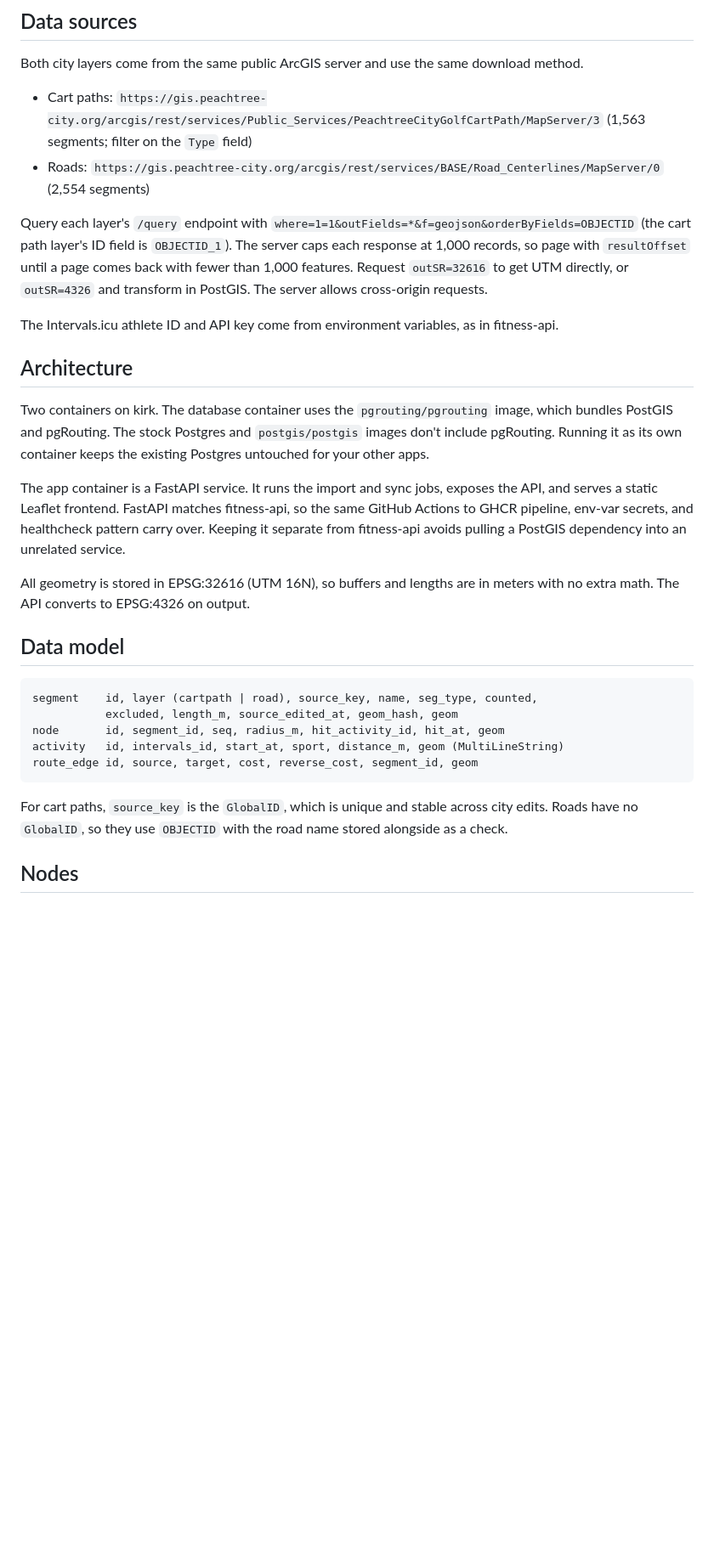
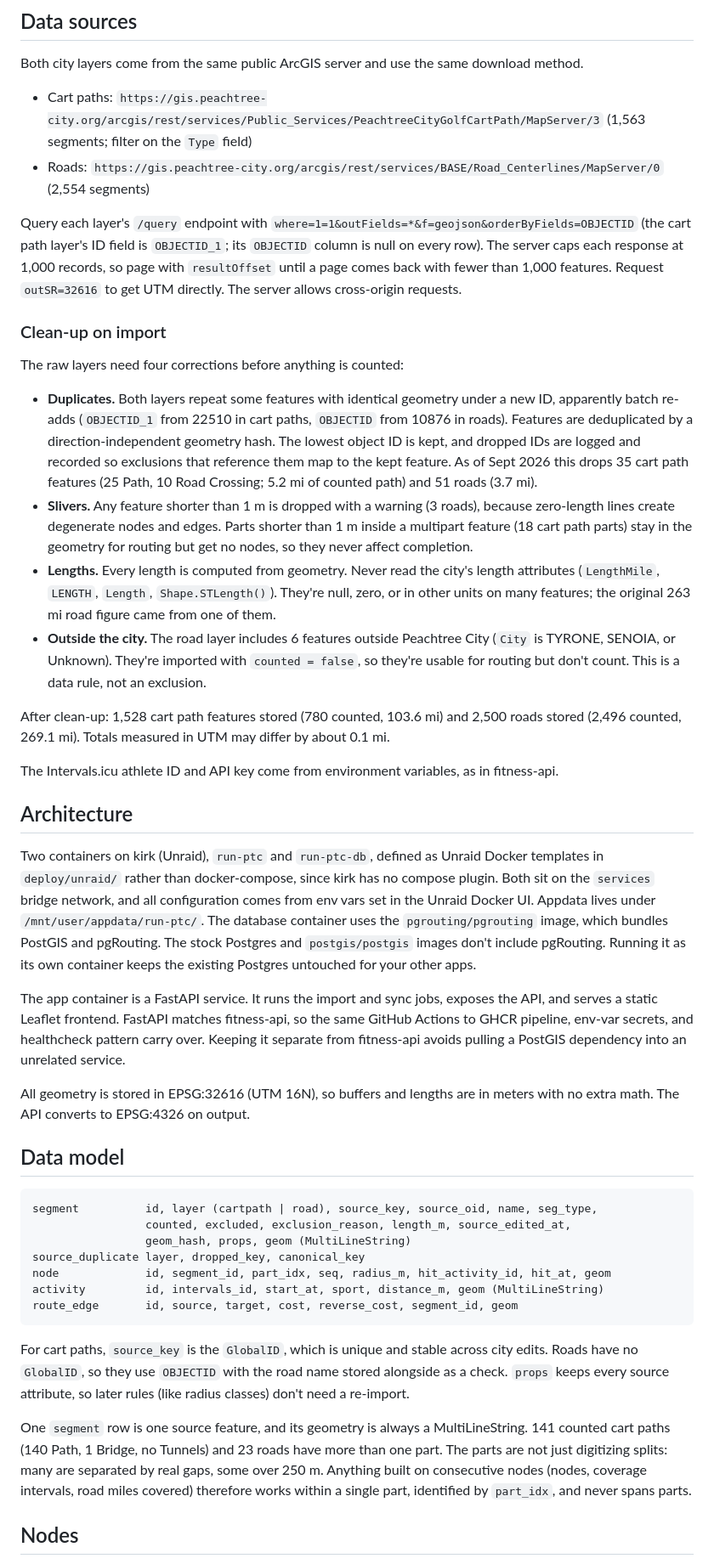
Before and after one commit to cailloux/run-ptc, a Markdown page: docs/PLAN.md, the part around one of its changes. Shown at 85% size. Rendered like a GitHub page; blank space fills up the shorter version.

````diff
--- a/docs/PLAN.md
+++ b/docs/PLAN.md
@@ -28,13 +28,24 @@ Both city layers come from the same public ArcGIS server and use the same downlo
 - Cart paths: `https://gis.peachtree-city.org/arcgis/rest/services/Public_Services/PeachtreeCityGolfCartPath/MapServer/3` (1,563 segments; filter on the `Type` field)
 - Roads: `https://gis.peachtree-city.org/arcgis/rest/services/BASE/Road_Centerlines/MapServer/0` (2,554 segments)
 
-Query each layer's `/query` endpoint with `where=1=1&outFields=*&f=geojson&orderByFields=OBJECTID` (the cart path layer's ID field is `OBJECTID_1`). The server caps each response at 1,000 records, so page with `resultOffset` until a page comes back with fewer than 1,000 features. Request `outSR=32616` to get UTM directly, or `outSR=4326` and transform in PostGIS. The server allows cross-origin requests.
+Query each layer's `/query` endpoint with `where=1=1&outFields=*&f=geojson&orderByFields=OBJECTID` (the cart path layer's ID field is `OBJECTID_1`; its `OBJECTID` column is null on every row). The server caps each response at 1,000 records, so page with `resultOffset` until a page comes back with fewer than 1,000 features. Request `outSR=32616` to get UTM directly. The server allows cross-origin requests.
+
+### Clean-up on import
+
+The raw layers need four corrections before anything is counted:
+
+- **Duplicates.** Both layers repeat some features with identical geometry under a new ID, apparently batch re-adds (`OBJECTID_1` from 22510 in cart paths, `OBJECTID` from 10876 in roads). Features are deduplicated by a direction-independent geometry hash. The lowest object ID is kept, and dropped IDs are logged and recorded so exclusions that reference them map to the kept feature. As of Sept 2026 this drops 35 cart path features (25 Path, 10 Road Crossing; 5.2 mi of counted path) and 51 roads (3.7 mi).
+- **Slivers.** Any feature shorter than 1 m is dropped with a warning (3 roads), because zero-length lines create degenerate nodes and edges. Parts shorter than 1 m inside a multipart feature (18 cart path parts) stay in the geometry for routing but get no nodes, so they never affect completion.
+- **Lengths.** Every length is computed from geometry. Never read the city's length attributes (`LengthMile`, `LENGTH`, `Length`, `Shape.STLength()`). They're null, zero, or in other units on many features; the original 263 mi road figure came from one of them.
+- **Outside the city.** The road layer includes 6 features outside Peachtree City (`City` is TYRONE, SENOIA, or Unknown). They're imported with `counted = false`, so they're usable for routing but don't count. This is a data rule, not an exclusion.
+
+After clean-up: 1,528 cart path features stored (780 counted, 103.6 mi) and 2,500 roads stored (2,496 counted, 269.1 mi). Totals measured in UTM may differ by about 0.1 mi.
 
 The Intervals.icu athlete ID and API key come from environment variables, as in fitness-api.
 
 ## Architecture
 
-Two containers on kirk. The database container uses the `pgrouting/pgrouting` image, which bundles PostGIS and pgRouting. The stock Postgres and `postgis/postgis` images don't include pgRouting. Running it as its own container keeps the existing Postgres untouched for your other apps.
+Two containers on kirk (Unraid), `run-ptc` and `run-ptc-db`, defined as Unraid Docker templates in `deploy/unraid/` rather than docker-compose, since kirk has no compose plugin. Both sit on the `services` bridge network, and all configuration comes from env vars set in the Unraid Docker UI. Appdata lives under `/mnt/user/appdata/run-ptc/`. The database container uses the `pgrouting/pgrouting` image, which bundles PostGIS and pgRouting. The stock Postgres and `postgis/postgis` images don't include pgRouting. Running it as its own container keeps the existing Postgres untouched for your other apps.
 
 The app container is a FastAPI service. It runs the import and sync jobs, exposes the API, and serves a static Leaflet frontend. FastAPI matches fitness-api, so the same GitHub Actions to GHCR pipeline, env-var secrets, and healthcheck pattern carry over. Keeping it separate from fitness-api avoids pulling a PostGIS dependency into an unrelated service.
 
@@ -43,14 +54,18 @@ All geometry is stored in EPSG:32616 (UTM 16N), so buffers and lengths are in me
 ## Data model
 
 ```
-segment    id, layer (cartpath | road), source_key, name, seg_type, counted,
-           excluded, length_m, source_edited_at, geom_hash, geom
-node       id, segment_id, seq, radius_m, hit_activity_id, hit_at, geom
-activity   id, intervals_id, start_at, sport, distance_m, geom (MultiLineString)
-route_edge id, source, target, cost, reverse_cost, segment_id, geom
+segment          id, layer (cartpath | road), source_key, source_oid, name, seg_type,
+                 counted, excluded, exclusion_reason, length_m, source_edited_at,
+                 geom_hash, props, geom (MultiLineString)
+source_duplicate layer, dropped_key, canonical_key
+node             id, segment_id, part_idx, seq, radius_m, hit_activity_id, hit_at, geom
+activity         id, intervals_id, start_at, sport, distance_m, geom (MultiLineString)
+route_edge       id, source, target, cost, reverse_cost, segment_id, geom
 ```
 
-For cart paths, `source_key` is the `GlobalID`, which is unique and stable across city edits. Roads have no `GlobalID`, so they use `OBJECTID` with the road name stored alongside as a check.
+For cart paths, `source_key` is the `GlobalID`, which is unique and stable across city edits. Roads have no `GlobalID`, so they use `OBJECTID` with the road name stored alongside as a check. `props` keeps every source attribute, so later rules (like radius classes) don't need a re-import.
+
+One `segment` row is one source feature, and its geometry is always a MultiLineString. 141 counted cart paths (140 Path, 1 Bridge, no Tunnels) and 23 roads have more than one part. The parts are not just digitizing splits: many are separated by real gaps, some over 250 m. Anything built on consecutive nodes (nodes, coverage intervals, road miles covered) therefore works within a single part, identified by `part_idx`, and never spans parts.
 
 ## Nodes
 
````
Also changed, not shown: other parts of docs/PLAN.md (+9 -7 lines), CLAUDE.md (+22 -11 lines).
